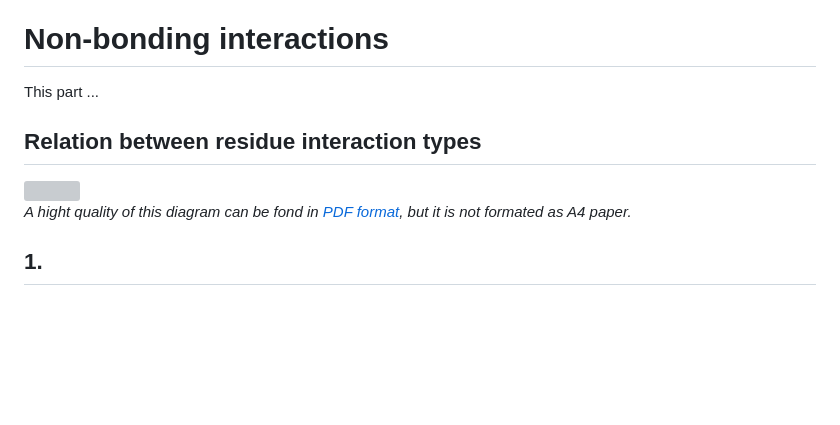
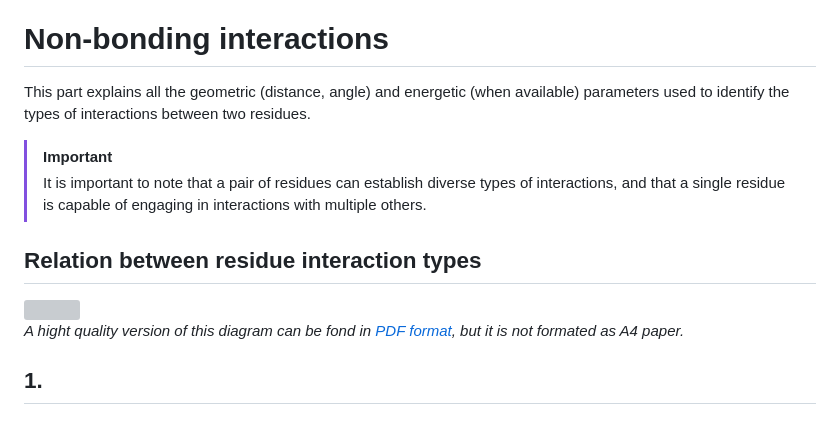
Before and after one commit to TMiclot/MICLOT, a Markdown page: User_Guide/__nonbonding_interactions.md, the part around the change. Rendered like a GitHub page; blank space fills up the shorter version; grey boxes are pictures that could not be loaded.

```diff
--- a/User_Guide/__nonbonding_interactions.md
+++ b/User_Guide/__nonbonding_interactions.md
@@ -2,7 +2,10 @@
 
 # Non-bonding interactions
 
-This part ...
+This part explains all the geometric (distance, angle) and energetic (when available) parameters used to identify the types of interactions between two residues.
+
+>[!IMPORTANT]
+>It is important to note that a pair of residues can establish diverse types of interactions, and that a single residue is capable of engaging in interactions with multiple others.
 
 ## Relation between residue interaction types
 
@@ -10,7 +13,7 @@ This part ...
 
 <img src="pictures/interaction_diagram.png" width="650">
 
-*A hight quality of this diagram can be fond in [PDF format](pictures/interaction_diagram.pdf), but it is not formated as A4 paper.*
+*A hight quality version of this diagram can be fond in [PDF format](pictures/interaction_diagram.pdf), but it is not formated as A4 paper.*
 
 ## 1.
 
```
Also changed, not shown: User_Guide/__glossary.md (+10 -4 lines), User_Guide/__usage_calculate_free_energy.md (+3 -2 lines), User_Guide/pictures/network_residue_pairs_types.png (added).
